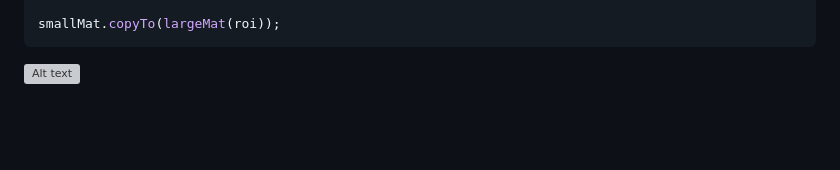
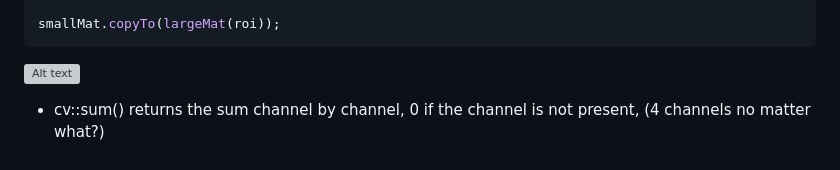
Before and after one commit to kumar-selvakumaran/ML_in_cplusplus_journey, a Markdown page: learning_chunks/opecv_cpp_notes/README.md, the part around the change. GitHub-like rendering; folded sections open; blank space fills up the shorter version; grey boxes are pictures that could not be loaded.

Commit message:
cv::sum()

````diff
--- a/learning_chunks/opecv_cpp_notes/README.md
+++ b/learning_chunks/opecv_cpp_notes/README.md
@@ -348,3 +348,7 @@ smallMat.copyTo(largeMat(roi));
 ```
 
 ![Alt text](./images/image-23.png)
+
+</details>
+
+- cv::sum() returns the sum channel by channel, 0 if the channel is not present, (4 channels no matter what?)
````
Also changed, not shown: ERRORS_AND_SOLVES/README.md (+2 -0 lines).
